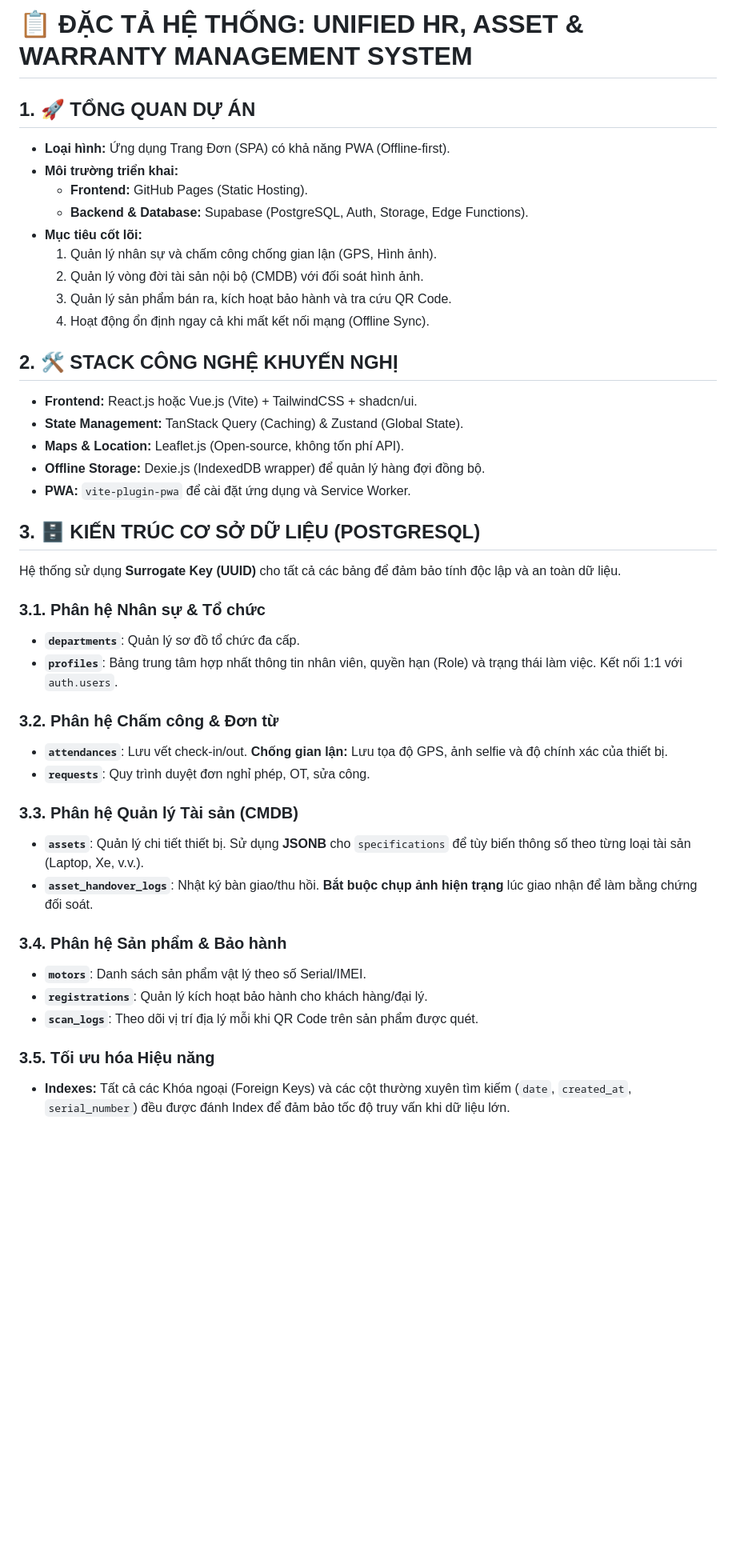
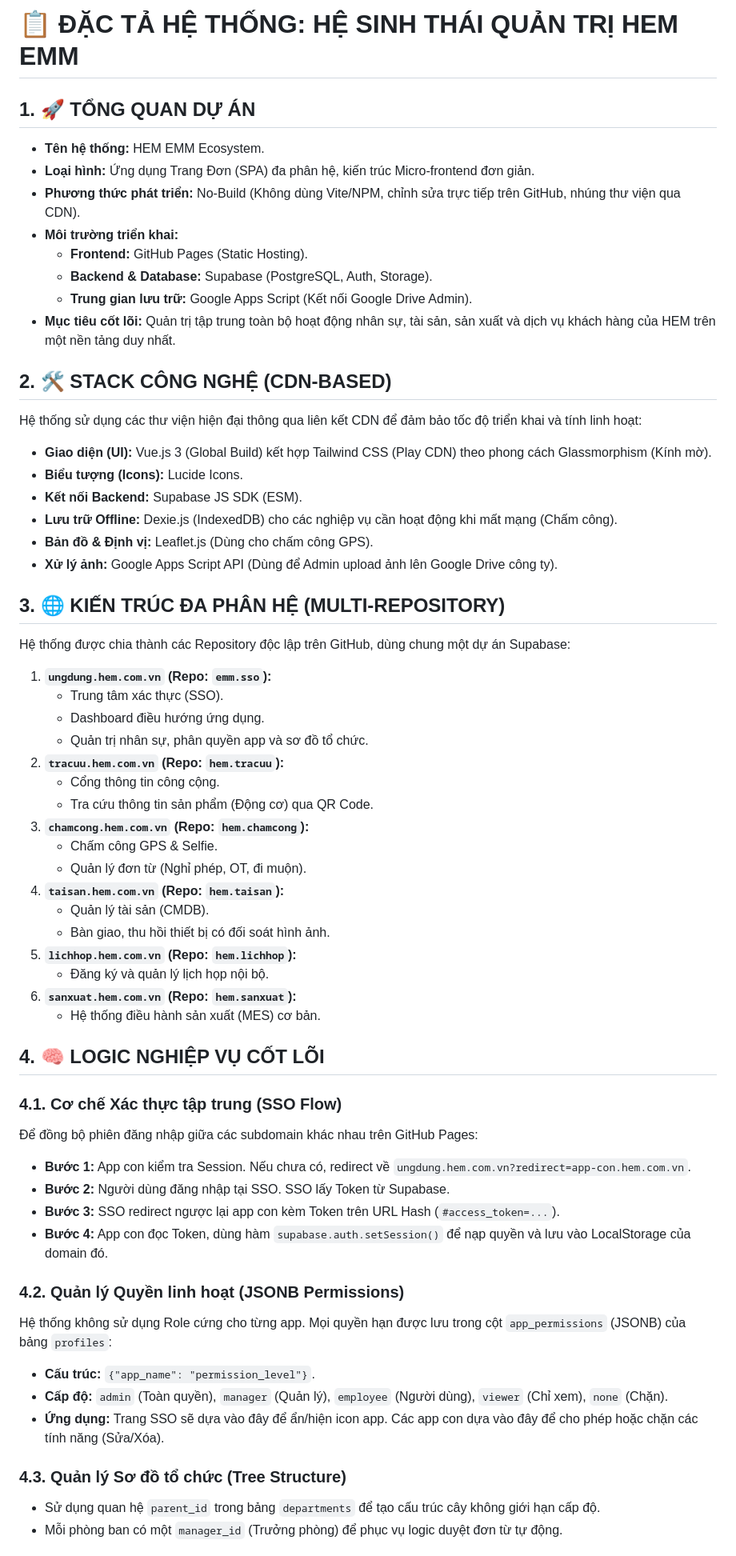
Before and after one commit to longnd2711/emm.sso, a Markdown page: documents/system_description.md, the part around one of its changes. Shown at 80% size. Rendered like a GitHub page; blank space fills up the shorter version.

Commit message:
Update system description and technology stack

```diff
--- a/documents/system_description.md
+++ b/documents/system_description.md
@@ -1,43 +1,62 @@
-# 📋 ĐẶC TẢ HỆ THỐNG: UNIFIED HR, ASSET & WARRANTY MANAGEMENT SYSTEM
+
+# 📋 ĐẶC TẢ HỆ THỐNG: HỆ SINH THÁI QUẢN TRỊ HEM EMM
 
 ## 1. 🚀 TỔNG QUAN DỰ ÁN
-*   **Loại hình:** Ứng dụng Trang Đơn (SPA) có khả năng PWA (Offline-first).
+*   **Tên hệ thống:** HEM EMM Ecosystem.
+*   **Loại hình:** Ứng dụng Trang Đơn (SPA) đa phân hệ, kiến trúc Micro-frontend đơn giản.
+*   **Phương thức phát triển:** No-Build (Không dùng Vite/NPM, chỉnh sửa trực tiếp trên GitHub, nhúng thư viện qua CDN).
 *   **Môi trường triển khai:**
     *   **Frontend:** GitHub Pages (Static Hosting).
-    *   **Backend & Database:** Supabase (PostgreSQL, Auth, Storage, Edge Functions).
-*   **Mục tiêu cốt lõi:**
-    1.  Quản lý nhân sự và chấm công chống gian lận (GPS, Hình ảnh).
-    2.  Quản lý vòng đời tài sản nội bộ (CMDB) với đối soát hình ảnh.
-    3.  Quản lý sản phẩm bán ra, kích hoạt bảo hành và tra cứu QR Code.
-    4.  Hoạt động ổn định ngay cả khi mất kết nối mạng (Offline Sync).
+    *   **Backend & Database:** Supabase (PostgreSQL, Auth, Storage).
+    *   **Trung gian lưu trữ:** Google Apps Script (Kết nối Google Drive Admin).
+*   **Mục tiêu cốt lõi:** Quản trị tập trung toàn bộ hoạt động nhân sự, tài sản, sản xuất và dịch vụ khách hàng của HEM trên một nền tảng duy nhất.
 
-## 2. 🛠️ STACK CÔNG NGHỆ KHUYẾN NGHỊ
-*   **Frontend:** React.js hoặc Vue.js (Vite) + TailwindCSS + shadcn/ui.
-*   **State Management:** TanStack Query (Caching) & Zustand (Global State).
-*   **Maps & Location:** Leaflet.js (Open-source, không tốn phí API).
-*   **Offline Storage:** Dexie.js (IndexedDB wrapper) để quản lý hàng đợi đồng bộ.
-*   **PWA:** `vite-plugin-pwa` để cài đặt ứng dụng và Service Worker.
+## 2. 🛠️ STACK CÔNG NGHỆ (CDN-BASED)
+Hệ thống sử dụng các thư viện hiện đại thông qua liên kết CDN để đảm bảo tốc độ triển khai và tính linh hoạt:
+*   **Giao diện (UI):** Vue.js 3 (Global Build) kết hợp Tailwind CSS (Play CDN) theo phong cách Glassmorphism (Kính mờ).
+*   **Biểu tượng (Icons):** Lucide Icons.
+*   **Kết nối Backend:** Supabase JS SDK (ESM).
+*   **Lưu trữ Offline:** Dexie.js (IndexedDB) cho các nghiệp vụ cần hoạt động khi mất mạng (Chấm công).
+*   **Bản đồ & Định vị:** Leaflet.js (Dùng cho chấm công GPS).
+*   **Xử lý ảnh:** Google Apps Script API (Dùng để Admin upload ảnh lên Google Drive công ty).
 
-## 3. 🗄️ KIẾN TRÚC CƠ SỞ DỮ LIỆU (POSTGRESQL)
-Hệ thống sử dụng **Surrogate Key (UUID)** cho tất cả các bảng để đảm bảo tính độc lập và an toàn dữ liệu.
+## 3. 🌐 KIẾN TRÚC ĐA PHÂN HỆ (MULTI-REPOSITORY)
+Hệ thống được chia thành các Repository độc lập trên GitHub, dùng chung một dự án Supabase:
 
-### 3.1. Phân hệ Nhân sự & Tổ chức
-*   **`departments`**: Quản lý sơ đồ tổ chức đa cấp.
-*   **`profiles`**: Bảng trung tâm hợp nhất thông tin nhân viên, quyền hạn (Role) và trạng thái làm việc. Kết nối 1:1 với `auth.users`.
+1.  **`ungdung.hem.com.vn` (Repo: `emm.sso`):**
+    *   Trung tâm xác thực (SSO).
+    *   Dashboard điều hướng ứng dụng.
+    *   Quản trị nhân sự, phân quyền app và sơ đồ tổ chức.
+2.  **`tracuu.hem.com.vn` (Repo: `hem.tracuu`):**
+    *   Cổng thông tin công cộng.
+    *   Tra cứu thông tin sản phẩm (Động cơ) qua QR Code.
+3.  **`chamcong.hem.com.vn` (Repo: `hem.chamcong`):**
+    *   Chấm công GPS & Selfie.
+    *   Quản lý đơn từ (Nghỉ phép, OT, đi muộn).
+4.  **`taisan.hem.com.vn` (Repo: `hem.taisan`):**
+    *   Quản lý tài sản (CMDB).
+    *   Bàn giao, thu hồi thiết bị có đối soát hình ảnh.
+5.  **`lichhop.hem.com.vn` (Repo: `hem.lichhop`):**
+    *   Đăng ký và quản lý lịch họp nội bộ.
+6.  **`sanxuat.hem.com.vn` (Repo: `hem.sanxuat`):**
+    *   Hệ thống điều hành sản xuất (MES) cơ bản.
 
-### 3.2. Phân hệ Chấm công & Đơn từ
-*   **`attendances`**: Lưu vết check-in/out. **Chống gian lận:** Lưu tọa độ GPS, ảnh selfie và độ chính xác của thiết bị.
-*   **`requests`**: Quy trình duyệt đơn nghỉ phép, OT, sửa công.
+## 4. 🧠 LOGIC NGHIỆP VỤ CỐT LÕI
 
-### 3.3. Phân hệ Quản lý Tài sản (CMDB)
-*   **`assets`**: Quản lý chi tiết thiết bị. Sử dụng **JSONB** cho `specifications` để tùy biến thông số theo từng loại tài sản (Laptop, Xe, v.v.).
-*   **`asset_handover_logs`**: Nhật ký bàn giao/thu hồi. **Bắt buộc chụp ảnh hiện trạng** lúc giao nhận để làm bằng chứng đối soát.
+### 4.1. Cơ chế Xác thực tập trung (SSO Flow)
+Để đồng bộ phiên đăng nhập giữa các subdomain khác nhau trên GitHub Pages:
+*   **Bước 1:** App con kiểm tra Session. Nếu chưa có, redirect về `ungdung.hem.com.vn?redirect=app-con.hem.com.vn`.
+*   **Bước 2:** Người dùng đăng nhập tại SSO. SSO lấy Token từ Supabase.
+*   **Bước 3:** SSO redirect ngược lại app con kèm Token trên URL Hash (`#access_token=...`).
+*   **Bước 4:** App con đọc Token, dùng hàm `supabase.auth.setSession()` để nạp quyền và lưu vào LocalStorage của domain đó.
 
-### 3.4. Phân hệ Sản phẩm & Bảo hành
-*   **`motors`**: Danh sách sản phẩm vật lý theo số Serial/IMEI.
-*   **`registrations`**: Quản lý kích hoạt bảo hành cho khách hàng/đại lý.
-*   **`scan_logs`**: Theo dõi vị trí địa lý mỗi khi QR Code trên sản phẩm được quét.
+### 4.2. Quản lý Quyền linh hoạt (JSONB Permissions)
+Hệ thống không sử dụng Role cứng cho từng app. Mọi quyền hạn được lưu trong cột `app_permissions` (JSONB) của bảng `profiles`:
+*   **Cấu trúc:** `{"app_name": "permission_level"}`.
+*   **Cấp độ:** `admin` (Toàn quyền), `manager` (Quản lý), `employee` (Người dùng), `viewer` (Chỉ xem), `none` (Chặn).
+*   **Ứng dụng:** Trang SSO sẽ dựa vào đây để ẩn/hiện icon app. Các app con dựa vào đây để cho phép hoặc chặn các tính năng (Sửa/Xóa).
 
-### 3.5. Tối ưu hóa Hiệu năng
-*   **Indexes:** Tất cả các Khóa ngoại (Foreign Keys) và các cột thường xuyên tìm kiếm (`date`, `created_at`, `serial_number`) đều được đánh Index để đảm bảo tốc độ truy vấn khi dữ liệu lớn.
+### 4.3. Quản lý Sơ đồ tổ chức (Tree Structure)
+*   Sử dụng quan hệ `parent_id` trong bảng `departments` để tạo cấu trúc cây không giới hạn cấp độ.
+*   Mỗi phòng ban có một `manager_id` (Trưởng phòng) để phục vụ logic duyệt đơn từ tự động.
 
```
Also changed, not shown: other parts of documents/system_description.md (+13 -29 lines).
